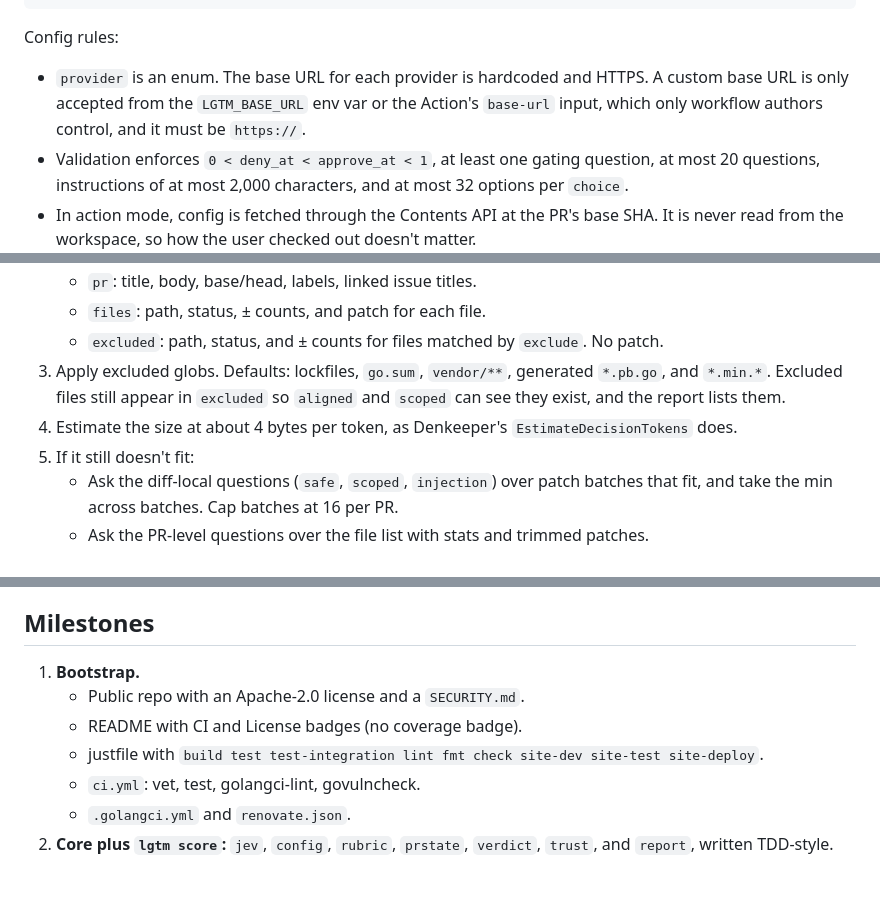
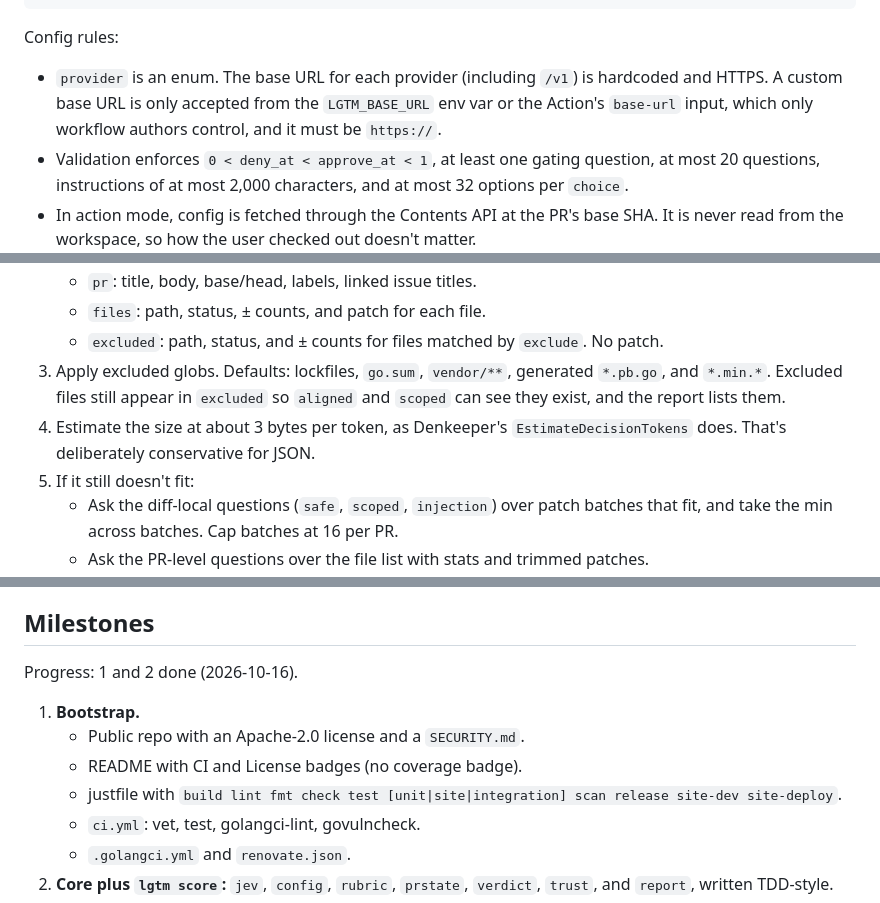
Before and after one commit to Temikus/lgtm, a Markdown page: design/PRD.md, 3 parts joined by grey strips. Drawn GitHub-style; blank space fills up the shorter version.

Commit message:
design: record decisions made while building M1-M2
Co-Authored-By: Claude Opus 5.5 (1M context) <noreply@anthropic.com>
Claude-Session: https://claude.ai/code/session_01PH1dVQiqnRdQ5kLJHbJKHL

```diff
--- a/design/PRD.md
+++ b/design/PRD.md
@@ -141,7 +143,7 @@ instructions = "If the diff adds a database migration, can it run without lockin
 
 Config rules:
 
-- `provider` is an enum. The base URL for each provider is hardcoded and HTTPS. A custom base URL is only accepted from the `LGTM_BASE_URL` env var or the Action's `base-url` input, which only workflow authors control, and it must be `https://`.
+- `provider` is an enum. The base URL for each provider (including `/v1`) is hardcoded and HTTPS. A custom base URL is only accepted from the `LGTM_BASE_URL` env var or the Action's `base-url` input, which only workflow authors control, and it must be `https://`.
 - Validation enforces `0 < deny_at < approve_at < 1`, at least one gating question, at most 20 questions, instructions of at most 2,000 characters, and at most 32 options per `choice`.
 - In action mode, config is fetched through the Contents API at the PR's base SHA. It is never read from the workspace, so how the user checked out doesn't matter.
 - The CLI reads config from the local checkout.
@@ -176,7 +178,7 @@ Config rules:
    - `files`: path, status, ± counts, and patch for each file.
    - `excluded`: path, status, and ± counts for files matched by `exclude`. No patch.
 3. Apply excluded globs. Defaults: lockfiles, `go.sum`, `vendor/**`, generated `*.pb.go`, and `*.min.*`. Excluded files still appear in `excluded` so `aligned` and `scoped` can see they exist, and the report lists them.
-4. Estimate the size at about 4 bytes per token, as Denkeeper's `EstimateDecisionTokens` does.
+4. Estimate the size at about 3 bytes per token, as Denkeeper's `EstimateDecisionTokens` does. That's deliberately conservative for JSON.
 5. If it still doesn't fit:
    - Ask the diff-local questions (`safe`, `scoped`, `injection`) over patch batches that fit, and take the min across batches. Cap batches at 16 per PR.
    - Ask the PR-level questions over the file list with stats and trimmed patches.
@@ -314,10 +318,12 @@ It's one landing page:
 
 ## Milestones
 
+Progress: 1 and 2 done (2026-10-16).
+
 1. **Bootstrap.**
    - Public repo with an Apache-2.0 license and a `SECURITY.md`.
    - README with CI and License badges (no coverage badge).
-   - justfile with `build test test-integration lint fmt check site-dev site-test site-deploy`.
+   - justfile with `build lint fmt check test [unit|site|integration] scan release site-dev site-deploy`.
    - `ci.yml`: vet, test, golangci-lint, govulncheck.
    - `.golangci.yml` and `renovate.json`.
 2. **Core plus `lgtm score`:** `jev`, `config`, `rubric`, `prstate`, `verdict`, `trust`, and `report`, written TDD-style.
```
Also changed, not shown: other parts of design/PRD.md (+8 -4 lines).
